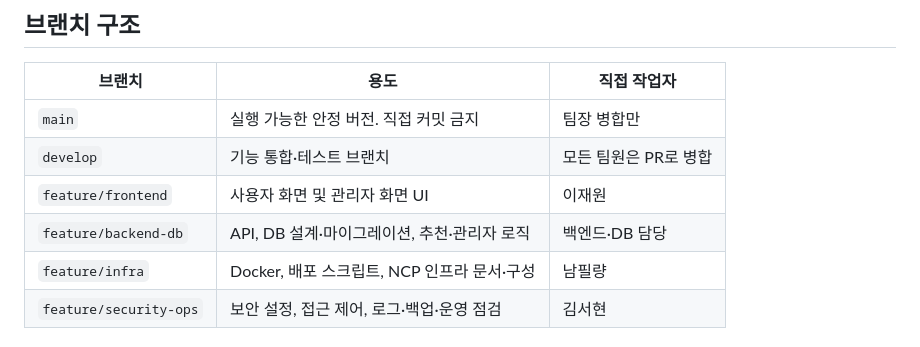
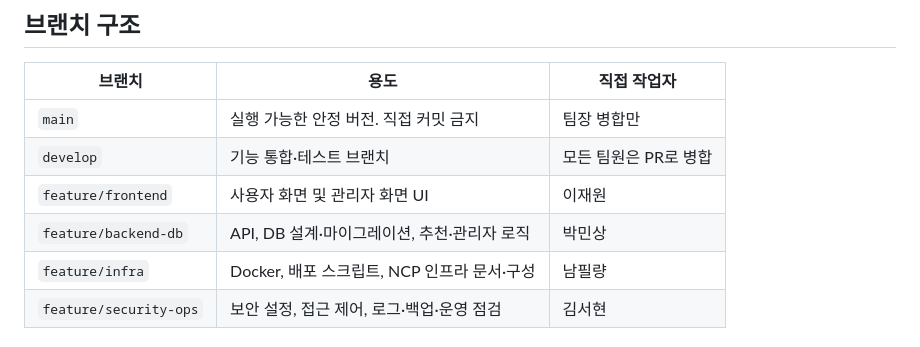
Before and after one commit to philipn337-namphil/kkagung, a Markdown page: README.md, the part around the change. GitHub-like rendering.

```diff
--- a/README.md
+++ b/README.md
@@ -19,7 +19,7 @@
 | `main` | 실행 가능한 안정 버전. 직접 커밋 금지 | 팀장 병합만 |
 | `develop` | 기능 통합·테스트 브랜치 | 모든 팀원은 PR로 병합 |
 | `feature/frontend` | 사용자 화면 및 관리자 화면 UI | 이재원 |
-| `feature/backend-db` | API, DB 설계·마이그레이션, 추천·관리자 로직 | 백엔드·DB 담당 |
+| `feature/backend-db` | API, DB 설계·마이그레이션, 추천·관리자 로직 | 박민상 |
 | `feature/infra` | Docker, 배포 스크립트, NCP 인프라 문서·구성 | 남필량 |
 | `feature/security-ops` | 보안 설정, 접근 제어, 로그·백업·운영 점검 | 김서현 |
 
```
